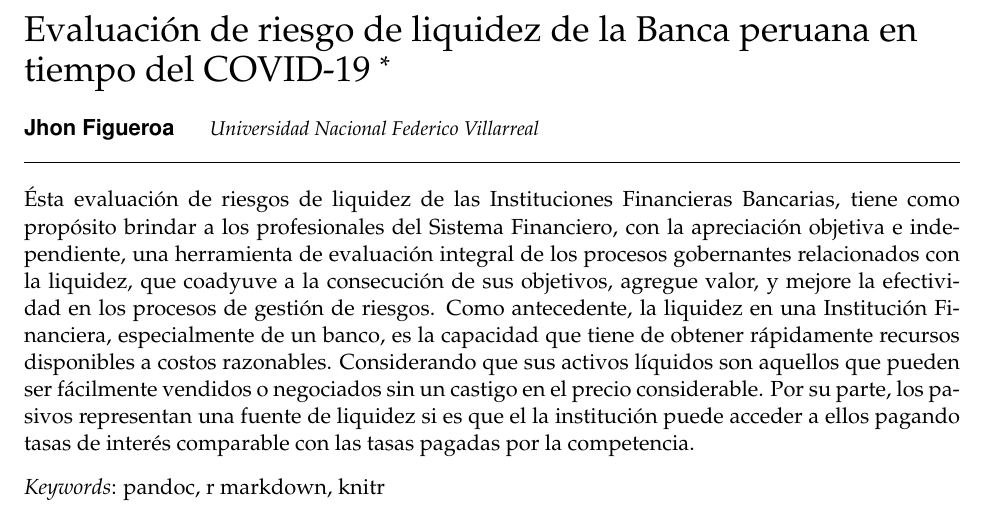
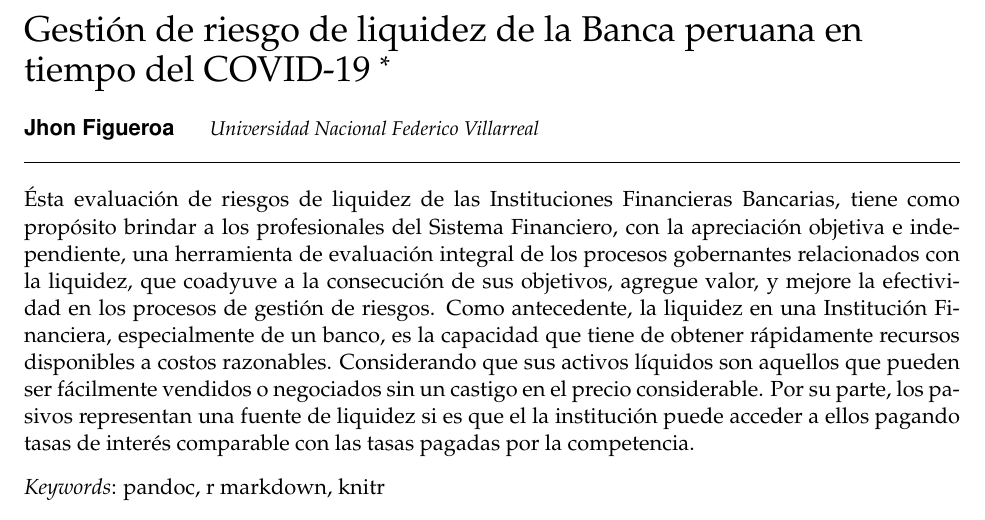
Before and after one commit to JhonFiUNFV/Paper03, an R Markdown document (2 article-example/svm-rmarkdown-article-example.Rmd): part of page 1 of 9, cut so that both start at the same text. The pictures show the output file 2 article-example/svm-rmarkdown-article-example.pdf that the author committed with the source.

```diff
--- a/2 article-example/svm-rmarkdown-article-example.Rmd
+++ b/2 article-example/svm-rmarkdown-article-example.Rmd
@@ -10,7 +10,7 @@
 header-includes:
   -  \usepackage{hyperref}
 biblio-style: apsr
-title: "Evaluación de riesgo de liquidez de la Banca peruana en tiempo del COVID-19"
+title: "Gestión de riesgo de liquidez de la Banca peruana en tiempo del COVID-19"
 thanks: "Replication files are available on the author's Github account (http://github.com/svmiller). **Current version**: `r format(Sys.time(), '%B %d, %Y')`; **Corresponding author**: svmille@clemson.edu."
 author:
 - name: Jhon Figueroa
```
Also changed, not shown: 2 article-example/figs/unnamed-chunk-3.pdf, 2 article-example/svm-rmarkdown-article-example.pdf, 2 article-example/svm-rmarkdown-article-example.tex, 12 other files.
